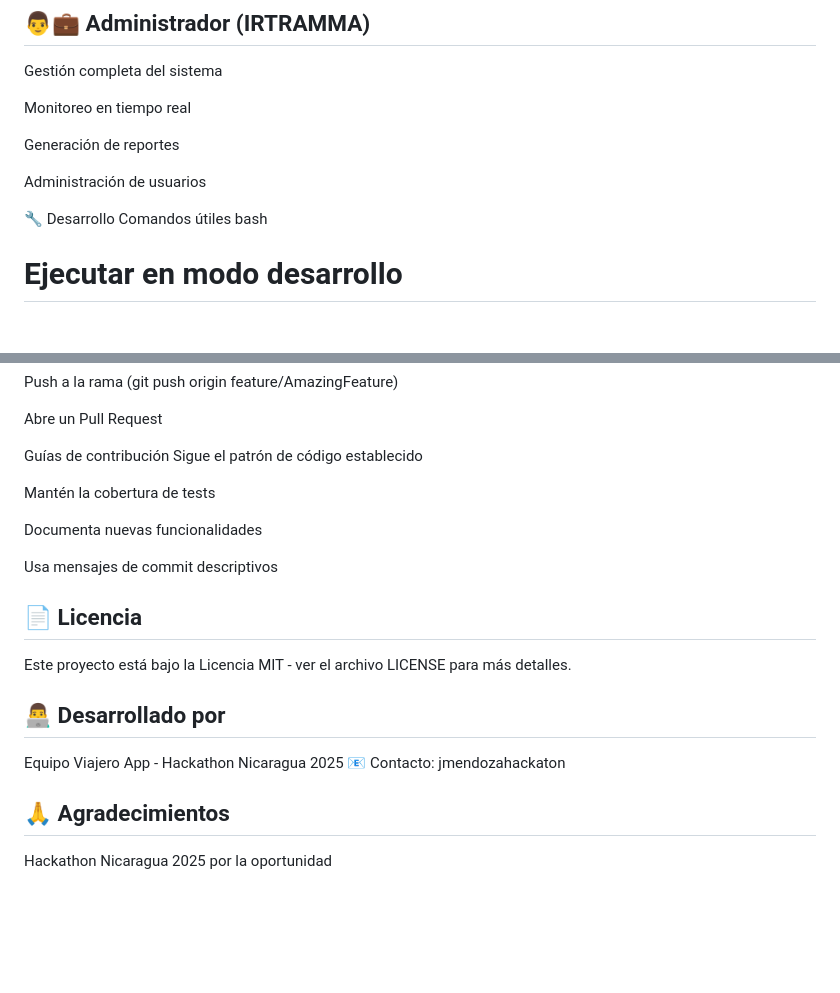
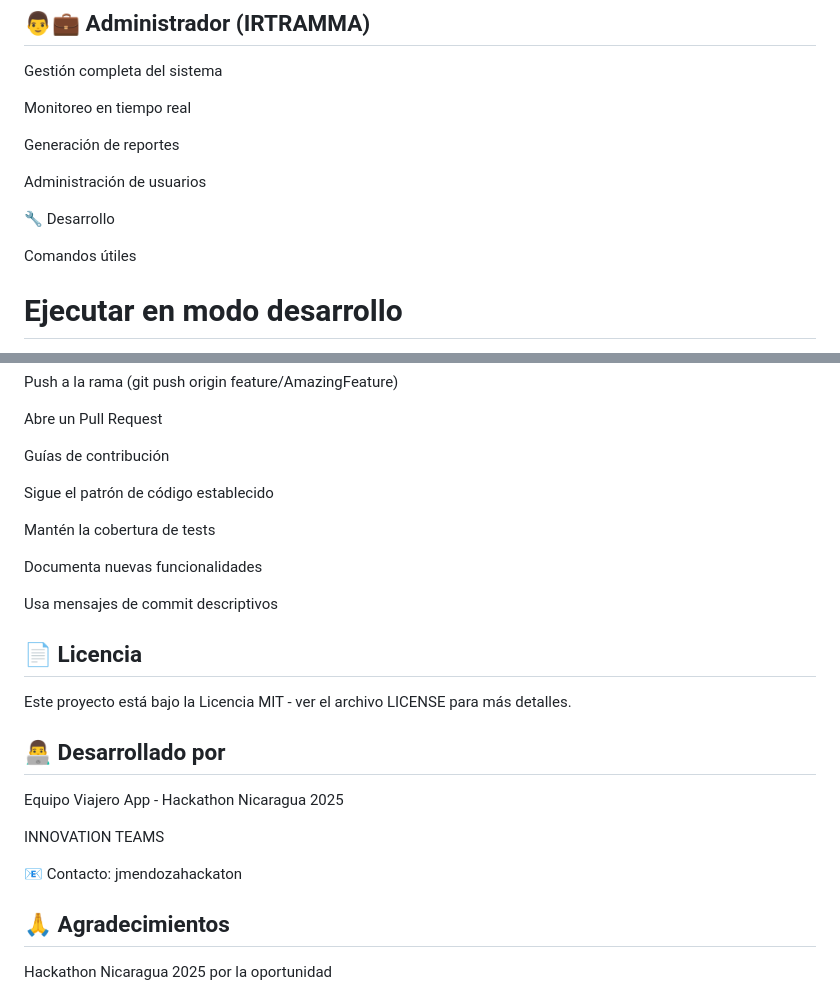
Before and after one commit to jmendozahackaton/Viajero_App, a Markdown page: README.md, 2 parts joined by grey strips. Drawn GitHub-style; blank space fills up the shorter version.

Commit message:
docs: agregar README.md completo del proyecto

```diff
--- a/README.md
+++ b/README.md
@@ -244,8 +264,9 @@ Generación de reportes
 Administración de usuarios
 
 🔧 Desarrollo
+
 Comandos útiles
-bash
+
 # Ejecutar en modo desarrollo
 flutter run
 
@@ -315,6 +339,7 @@ Push a la rama (git push origin feature/AmazingFeature)
 Abre un Pull Request
 
 Guías de contribución
+
 Sigue el patrón de código establecido
 
 Mantén la cobertura de tests
@@ -328,6 +353,9 @@ Este proyecto está bajo la Licencia MIT - ver el archivo LICENSE para más deta
 
 ## 👨‍💻 Desarrollado por
 Equipo Viajero App - Hackathon Nicaragua 2025
+
+INNOVATION TEAMS
+
 📧 Contacto: jmendozahackaton
 
 ## 🙏 Agradecimientos
```
Also changed, not shown: other parts of README.md (+27 -4 lines).
